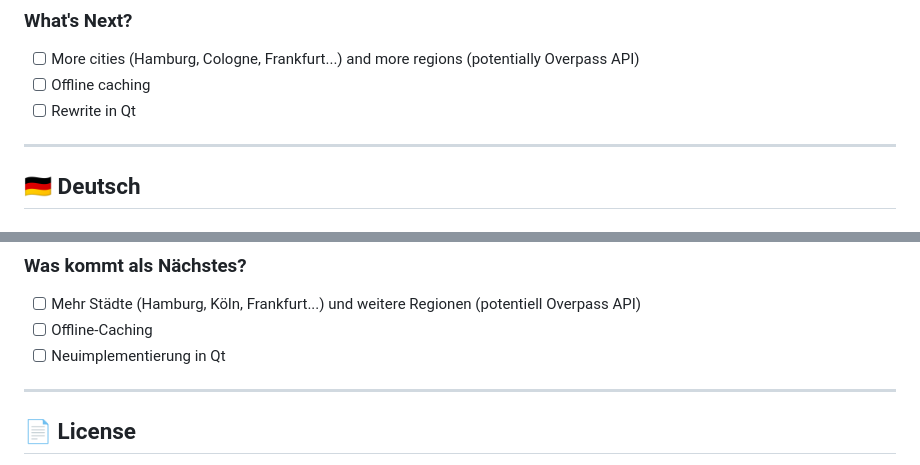
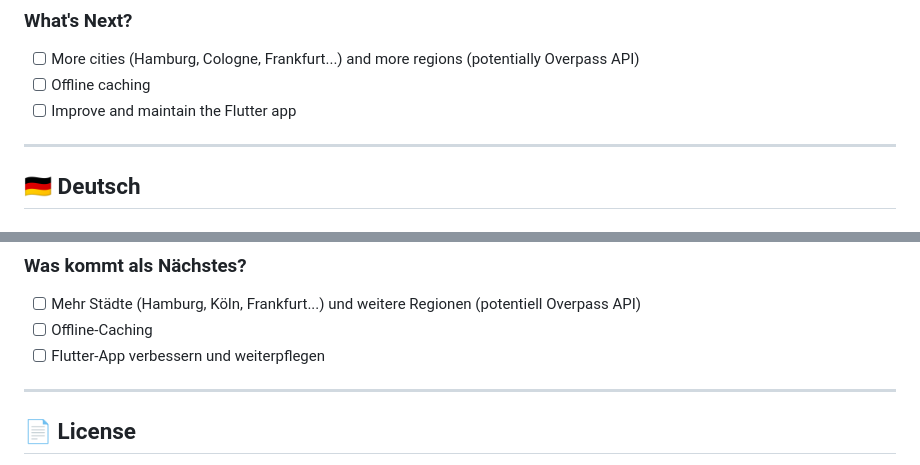
Before and after one commit to johasjaguar/parklibre, a Markdown page: README.md, 2 parts joined by grey strips. Rendered like a GitHub page.

Commit message:
docs: update hosting links and focus roadmap on Flutter

```diff
--- a/README.md
+++ b/README.md
@@ -83,7 +83,7 @@ The AI models used to create this app (MiniMax, Kimi 2.5, GLM-5) are **not Free
 
 - [ ] More cities (Hamburg, Cologne, Frankfurt...) and more regions (potentially Overpass API)
 - [ ] Offline caching
-- [ ] Rewrite in Qt
+- [ ] Improve and maintain the Flutter app
 
 ---
 
@@ -151,7 +151,7 @@ Die KI-Modelle, die zur Erstellung dieser App verwendet wurden (MiniMax, Kimi 2.
 
 - [ ] Mehr Städte (Hamburg, Köln, Frankfurt...) und weitere Regionen (potentiell Overpass API)
 - [ ] Offline-Caching
-- [ ] Neuimplementierung in Qt
+- [ ] Flutter-App verbessern und weiterpflegen
 
 ---
 
```
Also changed, not shown: other parts of README.md (+3 -3 lines).
